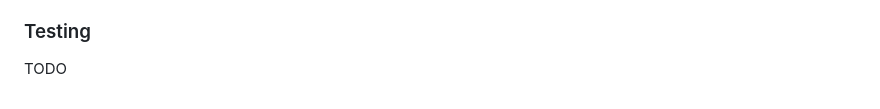
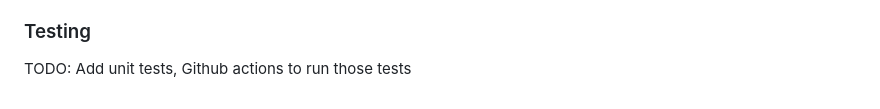
Before and after one commit to TritonSE/Psyches-Of-Color-App, a Markdown page: README.md, the part around the change. Drawn GitHub-style.

```diff
--- a/README.md
+++ b/README.md
@@ -60,4 +60,4 @@ This project has ESLint and Prettier set up to run linting and code formatting,
 
 ### Testing
 
-TODO
+TODO: Add unit tests, Github actions to run those tests
```
